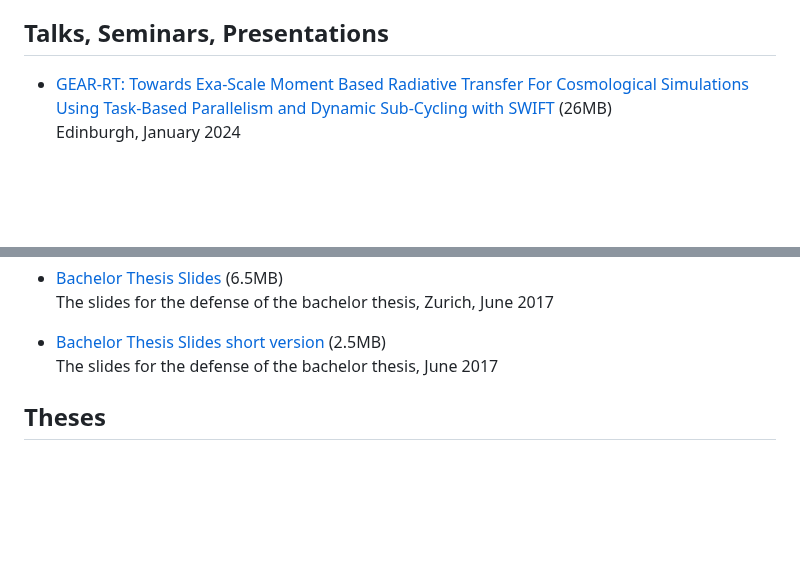
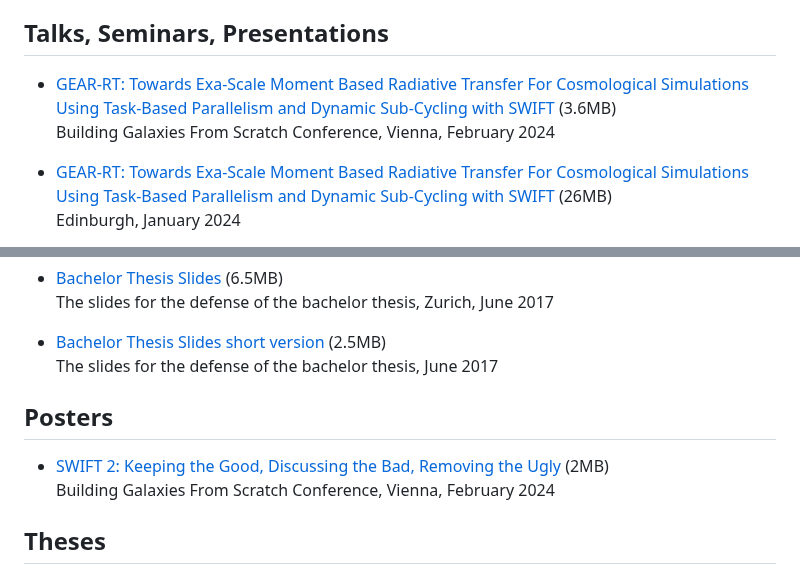
Before and after one commit to mladenivkovic/mladenivkovic.github.io, a Markdown page: content/work.md, 2 parts joined by grey strips. GitHub-like rendering; blank space fills up the shorter version.

Commit message:
added poster and vienna slides

```diff
--- a/content/work.md
+++ b/content/work.md
@@ -17,6 +17,9 @@
 
 
 ## Talks, Seminars, Presentations
+
+- [GEAR-RT: Towards Exa-Scale Moment Based Radiative Transfer For Cosmological Simulations Using Task-Based Parallelism and Dynamic Sub-Cycling with SWIFT](https://1drv.ms/b/s!Aq715l3GOLnojxtvLyV2cSOw8nOZ?e=m7GZMM) (3.6MB) \
+  Building Galaxies From Scratch Conference, Vienna, February 2024
 
 - [GEAR-RT: Towards Exa-Scale Moment Based Radiative Transfer For Cosmological Simulations Using Task-Based Parallelism and Dynamic Sub-Cycling with SWIFT](https://1drv.ms/u/s!Aq715l3GOLnojnOG31VmuZJUt5TW?e=HsXL6k) (26MB) \
   Edinburgh, January 2024
@@ -70,6 +73,10 @@
 
 
 
+## Posters
+
+- [SWIFT 2: Keeping the Good, Discussing the Bad, Removing the Ugly ](https://1drv.ms/b/s!Aq715l3GOLnojx2S2RCQgqAzq818?e=Wg04bX) (2MB) \
+  Building Galaxies From Scratch Conference, Vienna, February 2024
 
 
 
```
